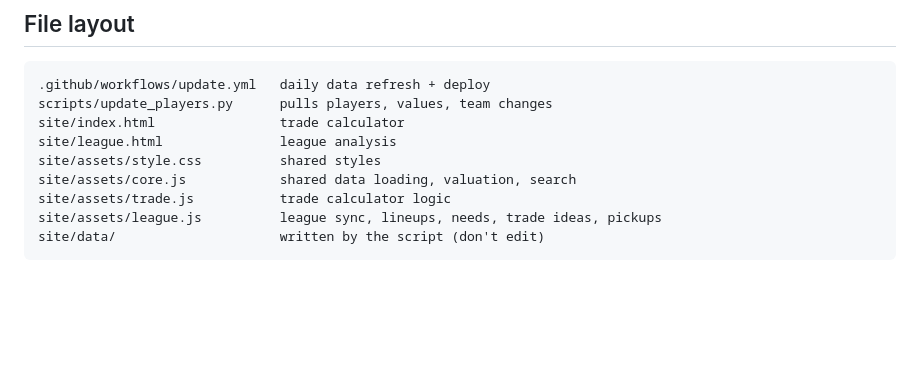
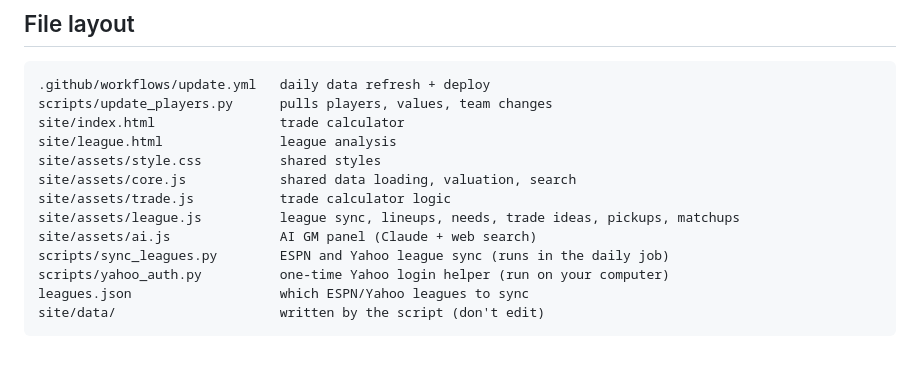
Before and after one commit to Lebron2004/Fantasy-Trade-Eval, a Markdown page: README.md, the part around one of its changes. Drawn GitHub-style; blank space fills up the shorter version.

````diff
--- a/README.md
+++ b/README.md
@@ -82,6 +125,10 @@ site/league.html               league analysis
 site/assets/style.css          shared styles
 site/assets/core.js            shared data loading, valuation, search
 site/assets/trade.js           trade calculator logic
-site/assets/league.js          league sync, lineups, needs, trade ideas, pickups
+site/assets/league.js          league sync, lineups, needs, trade ideas, pickups, matchups
+site/assets/ai.js              AI GM panel (Claude + web search)
+scripts/sync_leagues.py        ESPN and Yahoo league sync (runs in the daily job)
+scripts/yahoo_auth.py          one-time Yahoo login helper (run on your computer)
+leagues.json                   which ESPN/Yahoo leagues to sync
 site/data/                     written by the script (don't edit)
 ```
````
Also changed, not shown: other parts of README.md (+47 -4 lines).
